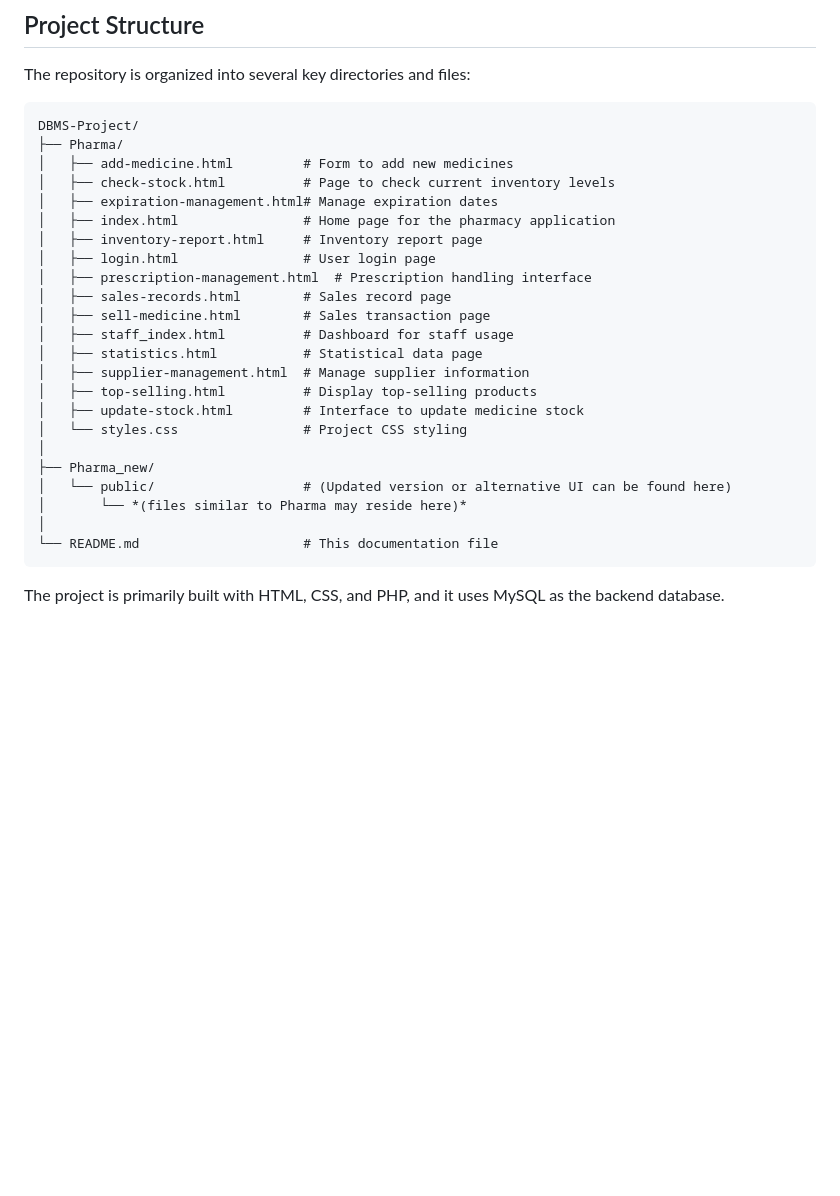
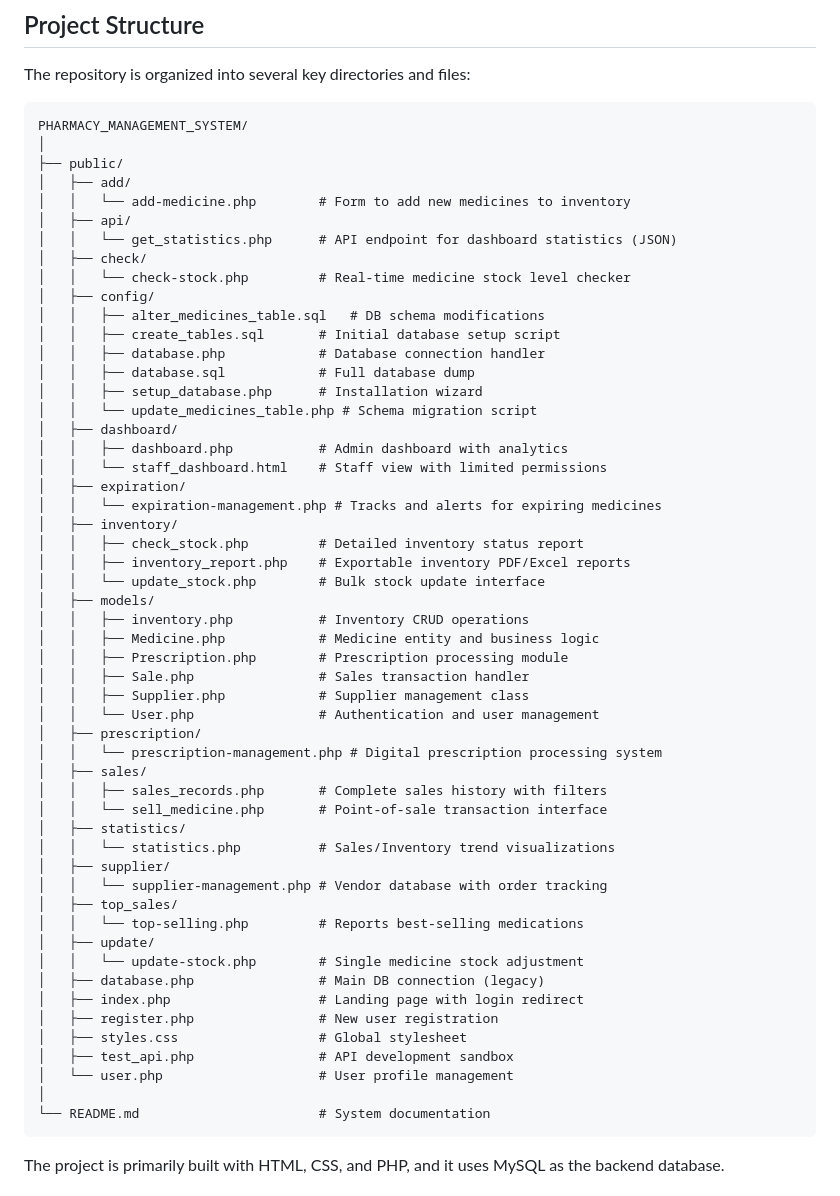
Before and after one commit to Ganglet/DBMS-Project, a Markdown page: README.md, the part around the change. GitHub-like rendering; blank space fills up the shorter version.

````diff
--- a/README.md
+++ b/README.md
@@ -49,29 +49,59 @@ This system serves as a practical demonstration of applying DBMS concepts in a w
 The repository is organized into several key directories and files:
 
 ```
-DBMS-Project/
-├── Pharma/
-│   ├── add-medicine.html         # Form to add new medicines
-│   ├── check-stock.html          # Page to check current inventory levels
-│   ├── expiration-management.html# Manage expiration dates
-│   ├── index.html                # Home page for the pharmacy application
-│   ├── inventory-report.html     # Inventory report page
-│   ├── login.html                # User login page
-│   ├── prescription-management.html  # Prescription handling interface
-│   ├── sales-records.html        # Sales record page
-│   ├── sell-medicine.html        # Sales transaction page
-│   ├── staff_index.html          # Dashboard for staff usage
-│   ├── statistics.html           # Statistical data page
-│   ├── supplier-management.html  # Manage supplier information
-│   ├── top-selling.html          # Display top-selling products
-│   ├── update-stock.html         # Interface to update medicine stock
-│   └── styles.css                # Project CSS styling
+PHARMACY_MANAGEMENT_SYSTEM/
 │
-├── Pharma_new/
-│   └── public/                   # (Updated version or alternative UI can be found here)
-│       └── *(files similar to Pharma may reside here)*
+├── public/
+│   ├── add/
+│   │   └── add-medicine.php        # Form to add new medicines to inventory
+│   ├── api/
+│   │   └── get_statistics.php      # API endpoint for dashboard statistics (JSON)
+│   ├── check/
+│   │   └── check-stock.php         # Real-time medicine stock level checker
+│   ├── config/
+│   │   ├── alter_medicines_table.sql   # DB schema modifications
+│   │   ├── create_tables.sql       # Initial database setup script
+│   │   ├── database.php            # Database connection handler
+│   │   ├── database.sql            # Full database dump
+│   │   ├── setup_database.php      # Installation wizard
+│   │   └── update_medicines_table.php # Schema migration script
+│   ├── dashboard/
+│   │   ├── dashboard.php           # Admin dashboard with analytics
+│   │   └── staff_dashboard.html    # Staff view with limited permissions
+│   ├── expiration/
+│   │   └── expiration-management.php # Tracks and alerts for expiring medicines
+│   ├── inventory/
+│   │   ├── check_stock.php         # Detailed inventory status report
+│   │   ├── inventory_report.php    # Exportable inventory PDF/Excel reports
+│   │   └── update_stock.php        # Bulk stock update interface
+│   ├── models/
+│   │   ├── inventory.php           # Inventory CRUD operations
+│   │   ├── Medicine.php            # Medicine entity and business logic
+│   │   ├── Prescription.php        # Prescription processing module
+│   │   ├── Sale.php                # Sales transaction handler
+│   │   ├── Supplier.php            # Supplier management class
+│   │   └── User.php                # Authentication and user management
+│   ├── prescription/
+│   │   └── prescription-management.php # Digital prescription processing system
+│   ├── sales/
+│   │   ├── sales_records.php       # Complete sales history with filters
+│   │   └── sell_medicine.php       # Point-of-sale transaction interface
+│   ├── statistics/
+│   │   └── statistics.php          # Sales/Inventory trend visualizations
+│   ├── supplier/
+│   │   └── supplier-management.php # Vendor database with order tracking
+│   ├── top_sales/
+│   │   └── top-selling.php         # Reports best-selling medications
+│   ├── update/
+│   │   └── update-stock.php        # Single medicine stock adjustment
+│   ├── database.php                # Main DB connection (legacy)
+│   ├── index.php                   # Landing page with login redirect
+│   ├── register.php                # New user registration
+│   ├── styles.css                  # Global stylesheet
+│   ├── test_api.php                # API development sandbox
+│   └── user.php                    # User profile management
 │
-└── README.md                     # This documentation file
+└── README.md                       # System documentation
 ```
 
 The project is primarily built with HTML, CSS, and PHP, and it uses MySQL as the backend database.
````
